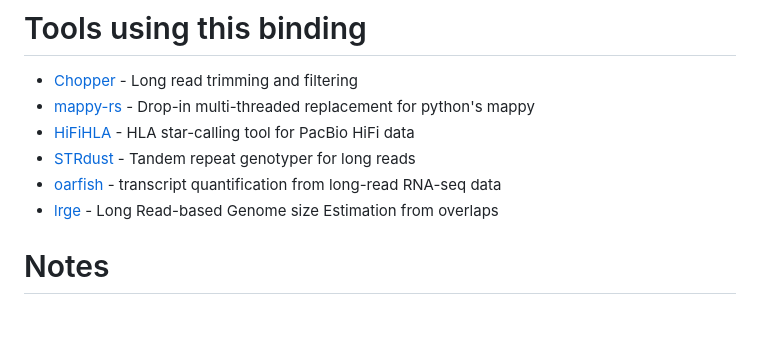
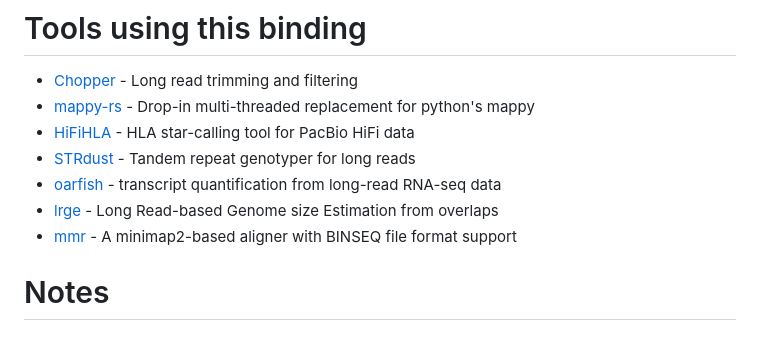
Before and after one commit to jguhlin/minimap2-rs, a Markdown page: README.md, the part around the change. Drawn GitHub-style.

```diff
--- a/README.md
+++ b/README.md
@@ -180,6 +180,7 @@ Minimap2 is tested on x86_64 and aarch64 (arm64). Other platforms may work, plea
 - [STRdust](https://github.com/wdecoster/STRdust) - Tandem repeat genotyper for long reads
 - [oarfish](https://github.com/COMBINE-lab/oarfish) - transcript quantification from long-read RNA-seq data
 - [lrge](https://github.com/mbhall88/lrge) - Long Read-based Genome size Estimation from overlaps
+- [mmr](https://github.com/arcInstitute/mmr) - A minimap2-based aligner with BINSEQ file format support
 
 # Notes
 ## Memory management
```
